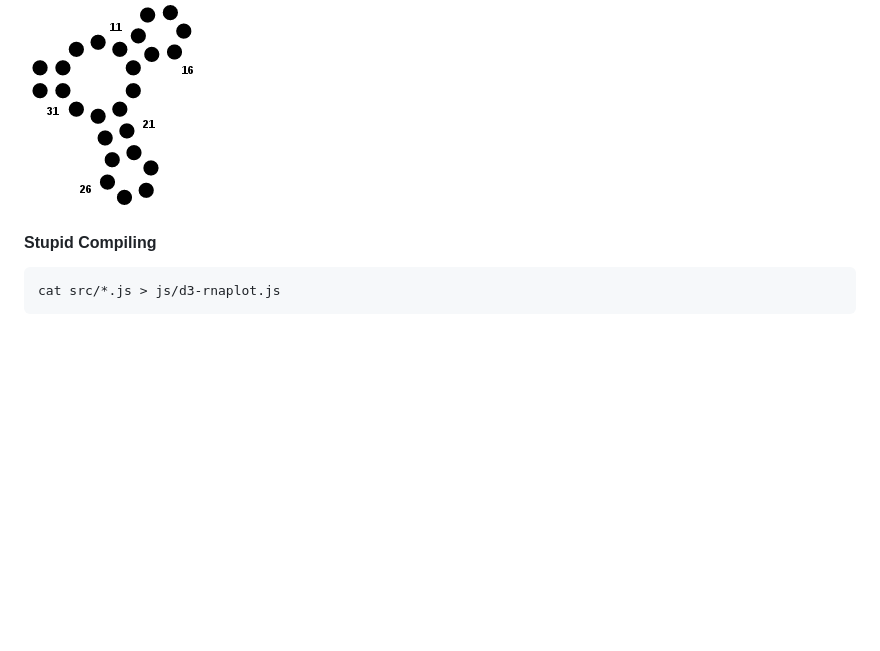
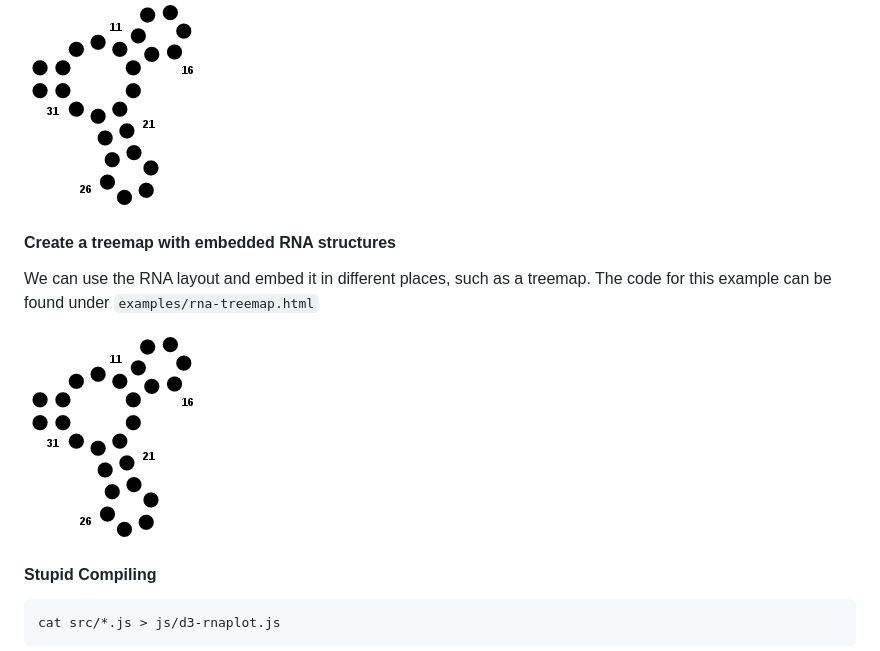
Before and after one commit to ViennaRNA/rnaplot, a Markdown page: README.md, the part around the change. Drawn GitHub-style; blank space fills up the shorter version.

Commit message:
Added the treemap example

```diff
--- a/README.md
+++ b/README.md
@@ -74,6 +74,13 @@ var chart = rnaPlot()
 
 ![Changed starting nucleotide number](/doc/img/start-nucleotide-number.png?raw=true "Changed starting nucleotide number")
 
+#### Create a treemap with embedded RNA structures ####
+
+We can use the RNA layout and embed it in different places, such as a treemap.
+The code for this example can be found under `examples/rna-treemap.html`
+
+![Treemap with embedded RNAs](/doc/img/start-nucleotide-number.png?raw=true "Treemap with embedded RNAs")
+
 
 #### Stupid Compiling ####
 
```
Also changed, not shown: doc/img/rna-treemap.png (added), 4 other files.
